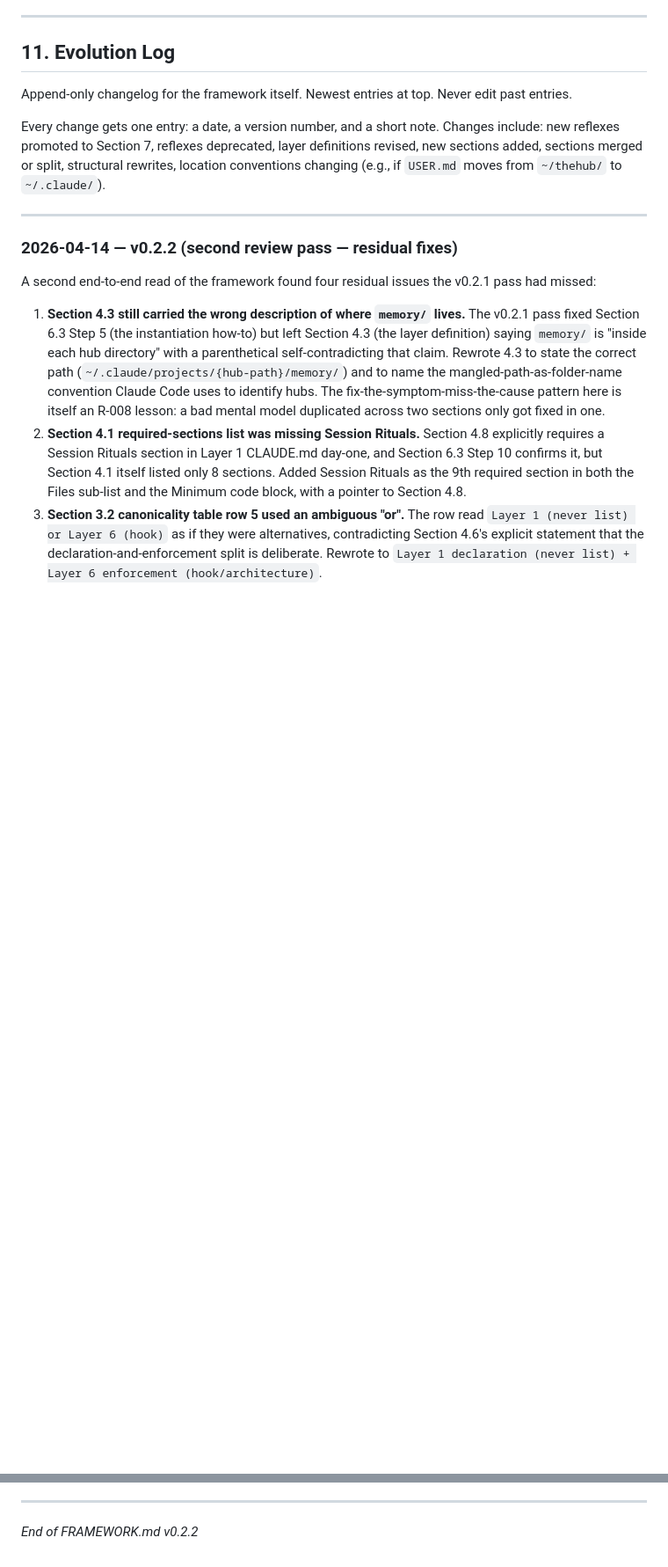
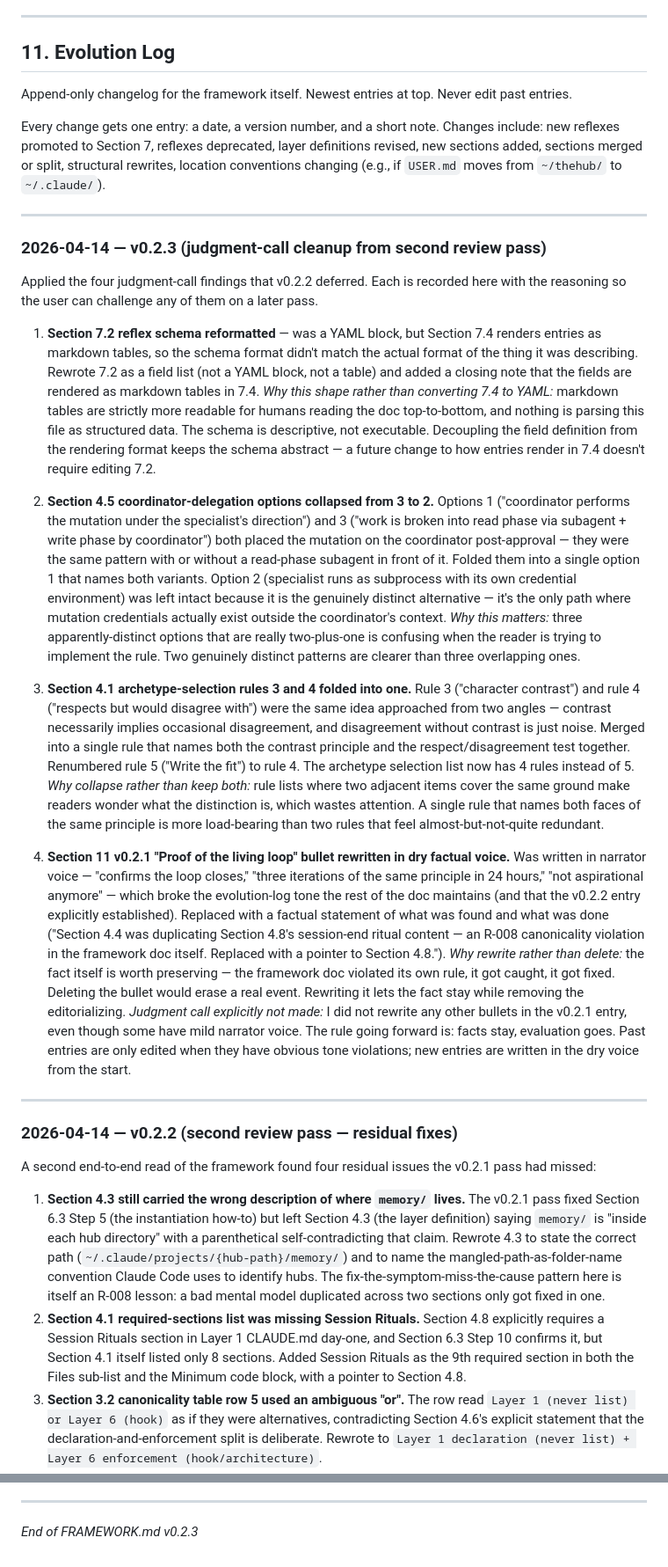
Before and after one commit to AgaasNO/hub-os, a Markdown page: FRAMEWORK.md, 2 parts joined by grey strips. Shown at 88% size. GitHub-like rendering; blank space fills up the shorter version.

```diff
--- a/FRAMEWORK.md
+++ b/FRAMEWORK.md
@@ -1741,6 +1738,20 @@ Every change gets one entry: a date, a version number, and a short note. Changes
 
 ---
 
+### 2026-04-14 — v0.2.3 (judgment-call cleanup from second review pass)
+
+Applied the four judgment-call findings that v0.2.2 deferred. Each is recorded here with the reasoning so the user can challenge any of them on a later pass.
+
+1. **Section 7.2 reflex schema reformatted** — was a YAML block, but Section 7.4 renders entries as markdown tables, so the schema format didn't match the actual format of the thing it was describing. Rewrote 7.2 as a field list (not a YAML block, not a table) and added a closing note that the fields are rendered as markdown tables in 7.4. *Why this shape rather than converting 7.4 to YAML:* markdown tables are strictly more readable for humans reading the doc top-to-bottom, and nothing is parsing this file as structured data. The schema is descriptive, not executable. Decoupling the field definition from the rendering format keeps the schema abstract — a future change to how entries render in 7.4 doesn't require editing 7.2.
+
+2. **Section 4.5 coordinator-delegation options collapsed from 3 to 2.** Options 1 ("coordinator performs the mutation under the specialist's direction") and 3 ("work is broken into read phase via subagent + write phase by coordinator") both placed the mutation on the coordinator post-approval — they were the same pattern with or without a read-phase subagent in front of it. Folded them into a single option 1 that names both variants. Option 2 (specialist runs as subprocess with its own credential environment) was left intact because it is the genuinely distinct alternative — it's the only path where mutation credentials actually exist outside the coordinator's context. *Why this matters:* three apparently-distinct options that are really two-plus-one is confusing when the reader is trying to implement the rule. Two genuinely distinct patterns are clearer than three overlapping ones.
+
+3. **Section 4.1 archetype-selection rules 3 and 4 folded into one.** Rule 3 ("character contrast") and rule 4 ("respects but would disagree with") were the same idea approached from two angles — contrast necessarily implies occasional disagreement, and disagreement without contrast is just noise. Merged into a single rule that names both the contrast principle and the respect/disagreement test together. Renumbered rule 5 ("Write the fit") to rule 4. The archetype selection list now has 4 rules instead of 5. *Why collapse rather than keep both:* rule lists where two adjacent items cover the same ground make readers wonder what the distinction is, which wastes attention. A single rule that names both faces of the same principle is more load-bearing than two rules that feel almost-but-not-quite redundant.
+
+4. **Section 11 v0.2.1 "Proof of the living loop" bullet rewritten in dry factual voice.** Was written in narrator voice — "confirms the loop closes," "three iterations of the same principle in 24 hours," "not aspirational anymore" — which broke the evolution-log tone the rest of the doc maintains (and that the v0.2.2 entry explicitly established). Replaced with a factual statement of what was found and what was done ("Section 4.4 was duplicating Section 4.8's session-end ritual content — an R-008 canonicality violation in the framework doc itself. Replaced with a pointer to Section 4.8."). *Why rewrite rather than delete:* the fact itself is worth preserving — the framework doc violated its own rule, it got caught, it got fixed. Deleting the bullet would erase a real event. Rewriting it lets the fact stay while removing the editorializing. *Judgment call explicitly not made:* I did not rewrite any other bullets in the v0.2.1 entry, even though some have mild narrator voice. The rule going forward is: facts stay, evaluation goes. Past entries are only edited when they have obvious tone violations; new entries are written in the dry voice from the start.
+
+---
+
 ### 2026-04-14 — v0.2.2 (second review pass — residual fixes)
 
 A second end-to-end read of the framework found four residual issues the v0.2.1 pass had missed:
@@ -1797,4 +1808,4 @@ Four additional findings from the same review pass are **deferred** pending user
 
 ---
 
-*End of FRAMEWORK.md v0.2.2*
+*End of FRAMEWORK.md v0.2.3*
```
Also changed, not shown: other parts of FRAMEWORK.md (+19 -22 lines).
